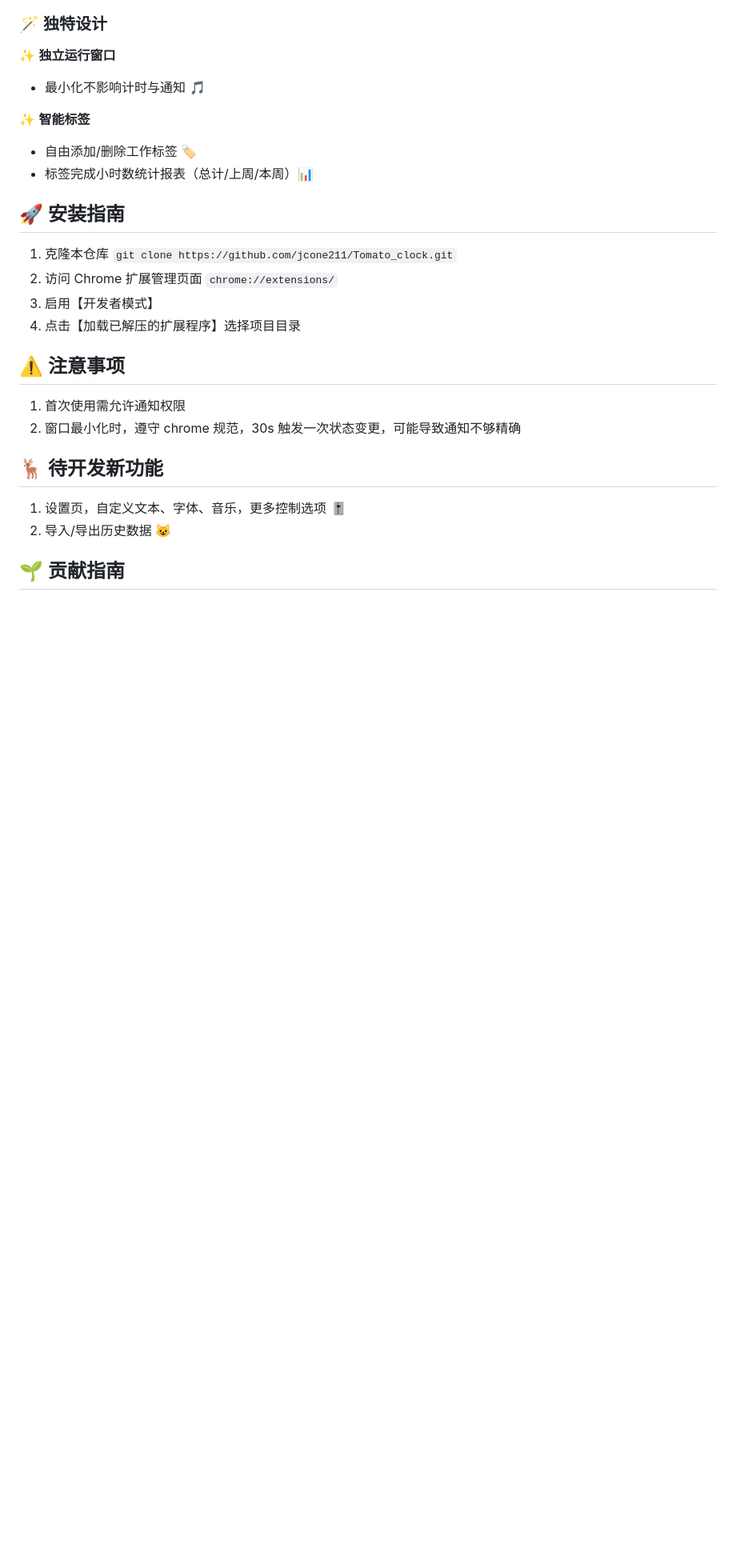
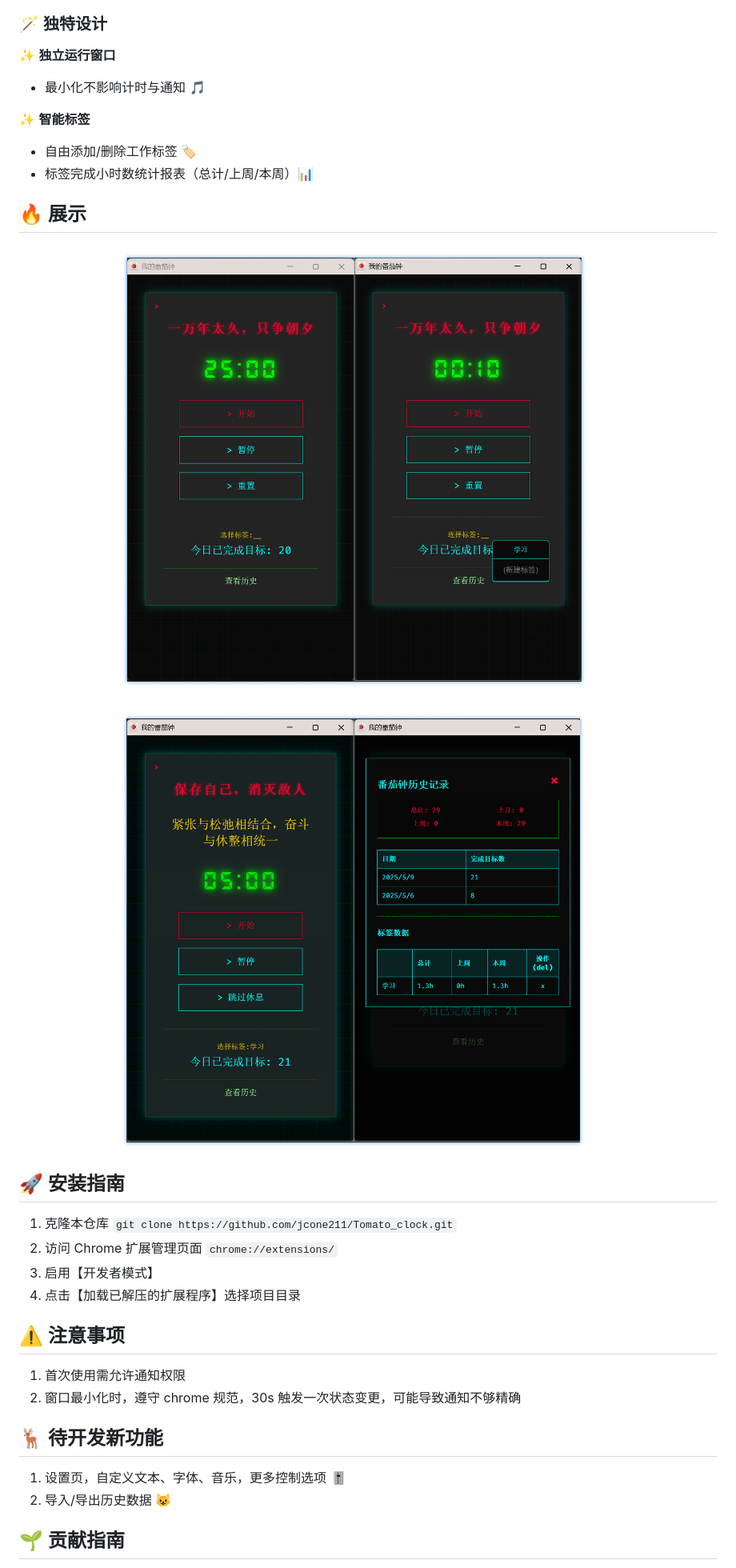
Before and after one commit to jcone211/Tomato_clock, a Markdown page: README.md, the part around the change printed below. Shown: that part at 80% size. Rendered like a GitHub page; blank space fills up the shorter version.

Commit message:
docs: update README.md

```diff
--- a/README.md
+++ b/README.md
@@ -33,6 +31,14 @@
 - 自由添加/删除工作标签 🏷️
 - 标签完成小时数统计报表（总计/上周/本周）📊
 
+
+
+## 🔥 展示
+
+![1746788165206](images/README/1746788165206.png)
+
+![1746788080501](images/README/1746788080501.png)
+
 ## 🚀 安装指南
 
 1. 克隆本仓库 `git clone https://github.com/jcone211/Tomato_clock.git`
@@ -40,11 +46,15 @@
 3. 启用【开发者模式】
 4. 点击【加载已解压的扩展程序】选择项目目录
 
+
+
 ## ⚠️ 注意事项
 
 1. 首次使用需允许通知权限
 2. 窗口最小化时，遵守 chrome 规范，30s 触发一次状态变更，可能导致通知不够精确
 
+
+
 ## 🦌 待开发新功能
 
 1. 设置页，自定义文本、字体、音乐，更多控制选项 🎚️
```
Also changed, not shown: other parts of README.md (+2 -2 lines), README_en.md (+18 -2 lines), images/README_en/1746788080501.png (added), images/README_en/1746788165206.png (added).
